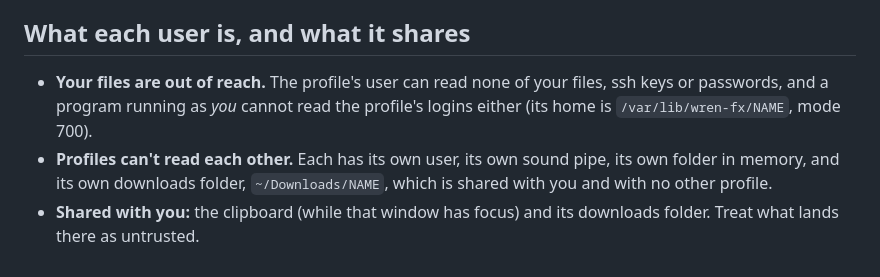
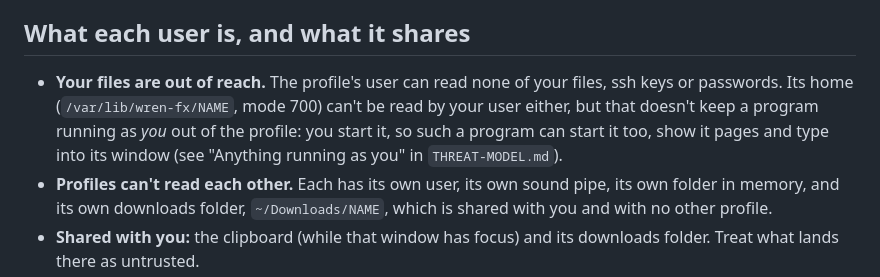
Before and after one commit to cjboon/debsway, a Markdown page: extras/firefox-profiles/README.md, the part around the change. GitHub-like rendering.

Commit message:
Firefox profiles README: a program running as you can drive a profile
It said a program running as you can't read a profile's logins. Its files are
out of your user's reach, but you start the profile, so such a program can
start it too, show it pages and type into its window, as THREAT-MODEL.md
already says.

Co-Authored-By: Claude Opus 5.5 <noreply@anthropic.com>

```diff
--- a/extras/firefox-profiles/README.md
+++ b/extras/firefox-profiles/README.md
@@ -52,8 +52,11 @@ or work account, social media. Sites you don't log into don't need one.
 ## What each user is, and what it shares
 
 - **Your files are out of reach.** The profile's user can read none of your
-  files, ssh keys or passwords, and a program running as *you* cannot read the
-  profile's logins either (its home is `/var/lib/wren-fx/NAME`, mode 700).
+  files, ssh keys or passwords. Its home (`/var/lib/wren-fx/NAME`, mode 700)
+  can't be read by your user either, but that doesn't keep a program running
+  as *you* out of the profile: you start it, so such a program can start it
+  too, show it pages and type into its window (see "Anything running as you"
+  in `THREAT-MODEL.md`).
 - **Profiles can't read each other.** Each has its own user, its own sound pipe,
   its own folder in memory, and its own downloads folder, `~/Downloads/NAME`,
   which is shared with you and with no other profile.
```
